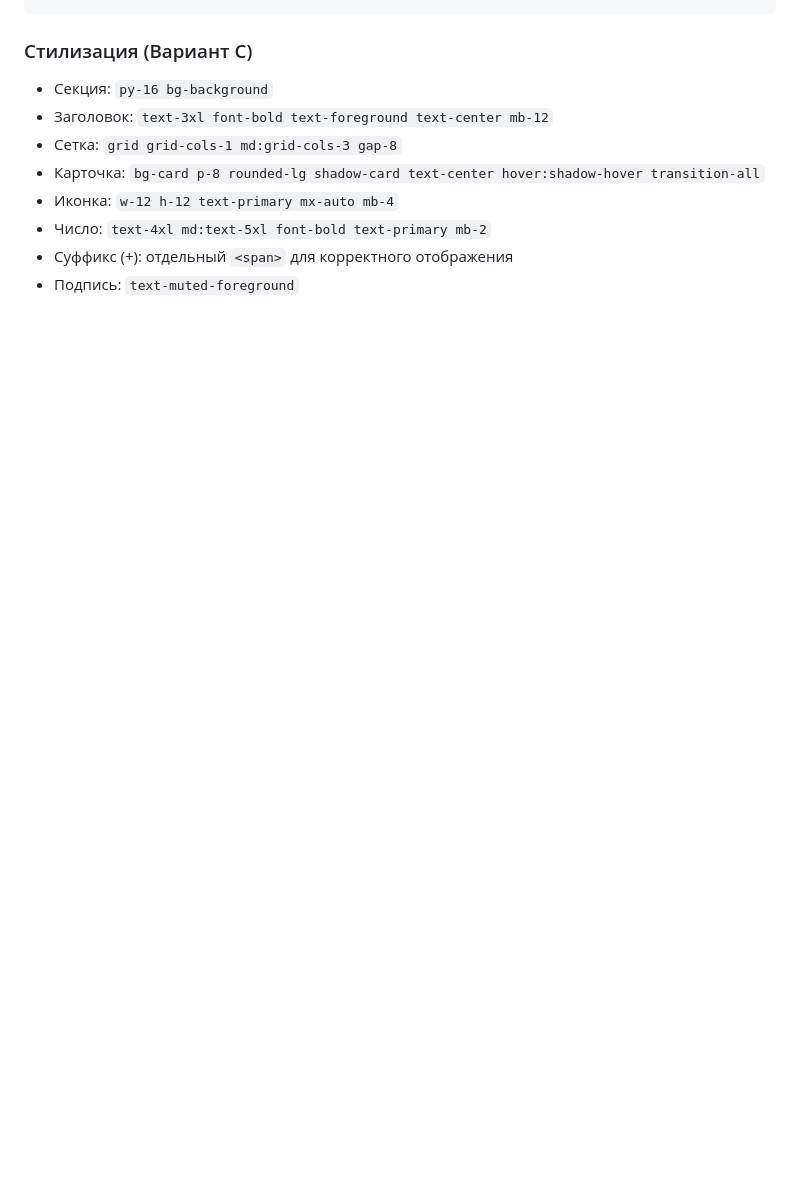
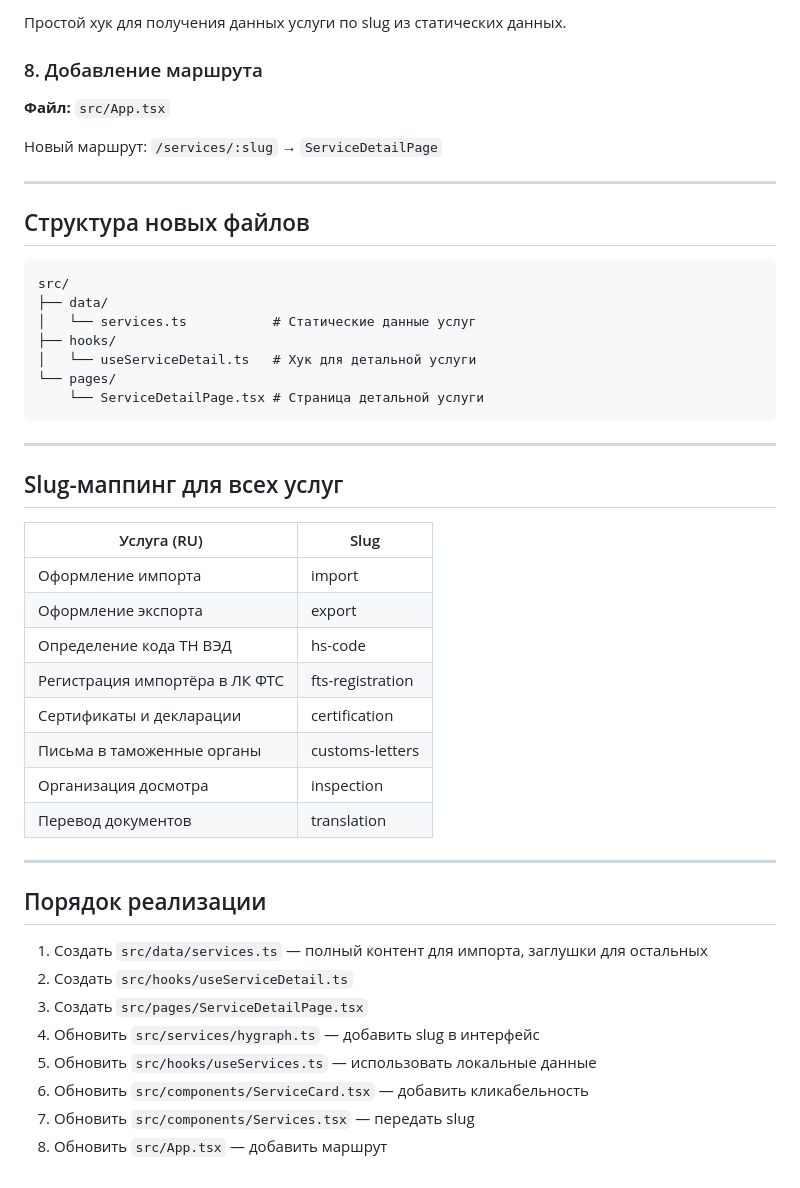
Before and after one commit to Artemezzy/innoved-customs-gateway, a Markdown page: .lovable/plan.md, the part around one of its changes. Rendered like a GitHub page; blank space fills up the shorter version.

````diff
--- a/.lovable/plan.md
+++ b/.lovable/plan.md
@@ -143,11 +75,48 @@ function useCountUp(target: number, duration = 2500) {
+Простой хук для получения данных услуги по slug из статических данных.
+
+### 8. Добавление маршрута
+**Файл:** `src/App.tsx`
+
+Новый маршрут: `/services/:slug` → `ServiceDetailPage`
+
+---
+
+## Структура новых файлов
+
+```text
+src/
+├── data/
+│   └── services.ts           # Статические данные услуг
+├── hooks/
+│   └── useServiceDetail.ts   # Хук для детальной услуги
+└── pages/
+    └── ServiceDetailPage.tsx # Страница детальной услуги
 ```
 
-### Стилизация (Вариант C)
-- Секция: `py-16 bg-background`
-- Заголовок: `text-3xl font-bold text-foreground text-center mb-12`
-- Сетка: `grid grid-cols-1 md:grid-cols-3 gap-8`
-- Карточка: `bg-card p-8 rounded-lg shadow-card text-center hover:shadow-hover transition-all`
-- Иконка: `w-12 h-12 text-primary mx-auto mb-4`
-- Число: `text-4xl md:text-5xl font-bold text-primary mb-2`
-- Суффикс (+): отдельный `<span>` для корректного отображения
-- Подпись: `text-muted-foreground`
+---
+
+## Slug-маппинг для всех услуг
+
+| Услуга (RU)                        | Slug              |
+|------------------------------------|-------------------|
+| Оформление импорта                 | import            |
+| Оформление экспорта                | export            |
+| Определение кода ТН ВЭД            | hs-code           |
+| Регистрация импортёра в ЛК ФТС     | fts-registration  |
+| Сертификаты и декларации           | certification     |
+| Письма в таможенные органы         | customs-letters   |
+| Организация досмотра               | inspection        |
+| Перевод документов                 | translation       |
+
+---
+
+## Порядок реализации
+
+1. Создать `src/data/services.ts` — полный контент для импорта, заглушки для остальных
+2. Создать `src/hooks/useServiceDetail.ts`
+3. Создать `src/pages/ServiceDetailPage.tsx`
+4. Обновить `src/services/hygraph.ts` — добавить slug в интерфейс
+5. Обновить `src/hooks/useServices.ts` — использовать локальные данные
+6. Обновить `src/components/ServiceCard.tsx` — добавить кликабельность
+7. Обновить `src/components/Services.tsx` — передать slug
+8. Обновить `src/App.tsx` — добавить маршрут
````
Also changed, not shown: other parts of .lovable/plan.md (+57 -125 lines).
